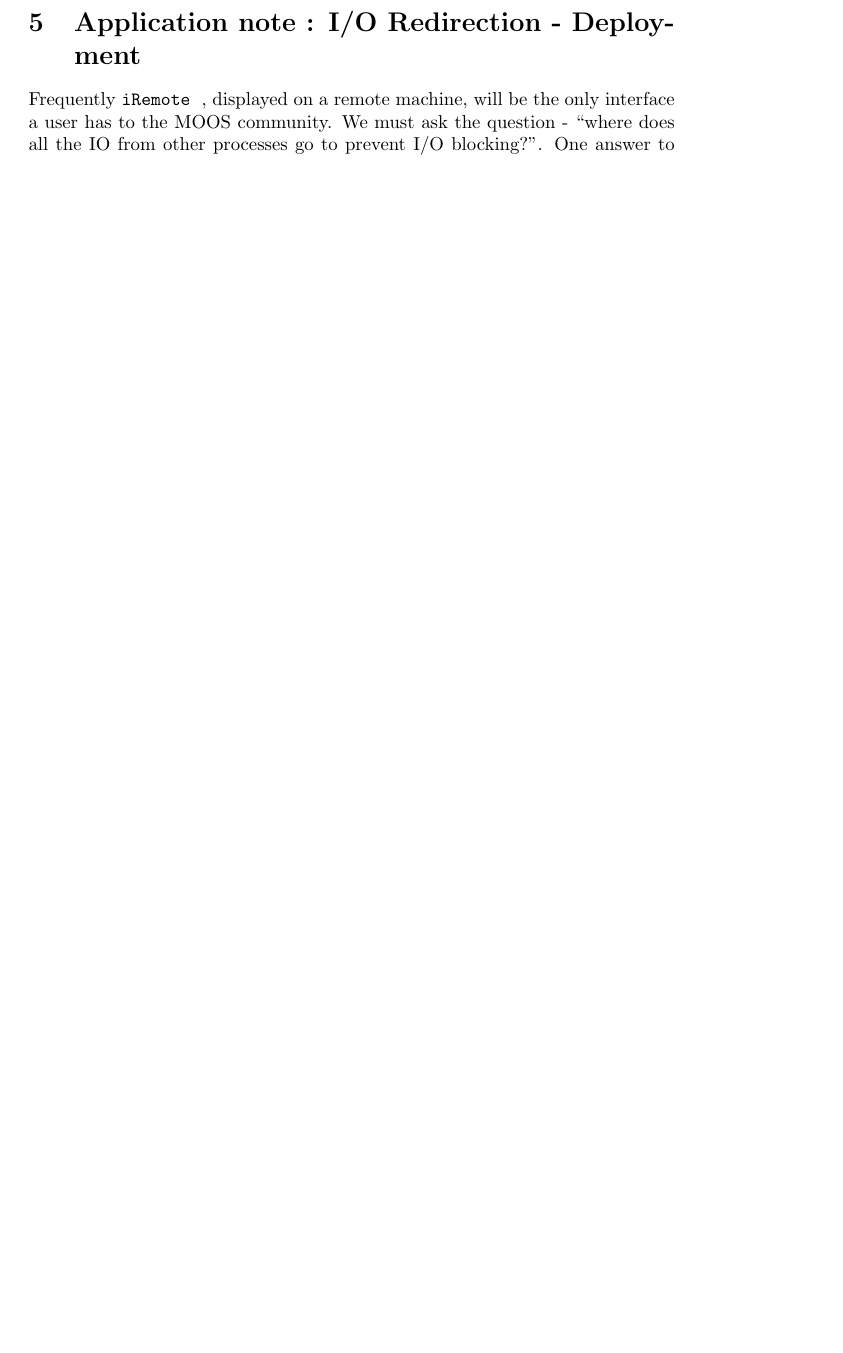
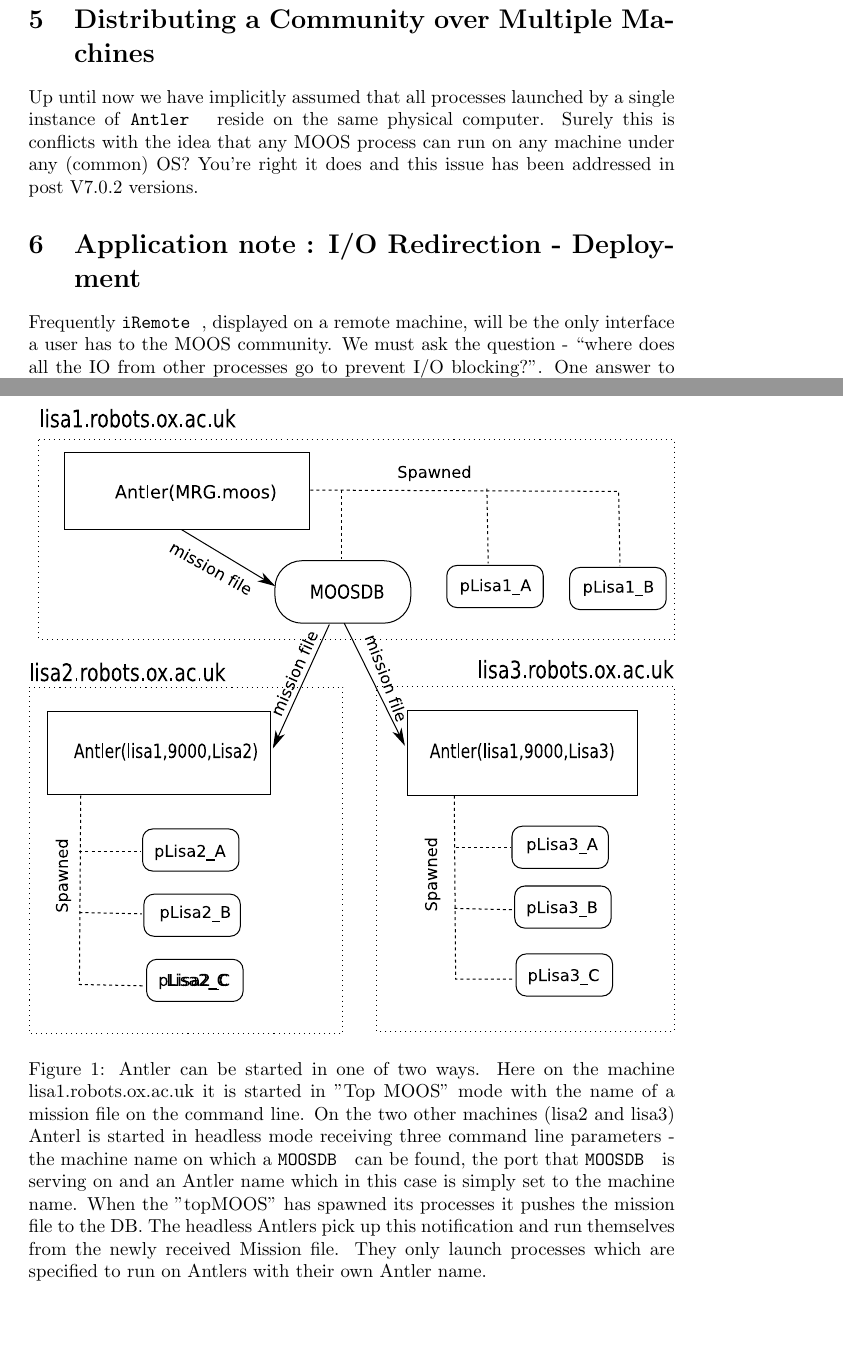
Before and after one commit to themoos/core-moos, a LaTeX paper (Docs/Essentials/Antler/latex/Antler.tex): part of page 8 of 9 before the commit and two parts of pages 8 and 9 of 10 after it, the two joined at a grey line, cut at the place of the change, the shorter picture padded with empty space. Compiled offline with pdfLaTeX.

Commit message:
PMN starts on some distributed MOOS documentation
git-svn-id: svn+ssh://login2/data/avl11/svnroot/MOOS/trunk@2069 5f621d73-a7ea-4b79-bc62-7e07601040e3

```diff
--- a/Docs/Essentials/Antler/latex/Antler.tex
+++ b/Docs/Essentials/Antler/latex/Antler.tex
@@ -232,6 +232,17 @@ If you want to launch a process with \code{Antler} that has not been designed to
 
 
 
+\section{Distributing  a Community over Multiple Machines}
+
+Up until now we have implicitly assumed that all processes launched by a single instance of \code{Antler} reside on the same physical computer. Surely this is conflicts with the idea that any MOOS process can run on any machine under any (common) OS? You're right it does and this issue has been addressed in post V7.0.2 versions.
+
+\begin{figure}
+\centering
+\epsfig{figure=images/distributed.eps,width = \linewidth}
+\caption{Antler can be started in one of two ways. Here on the machine lisa1.robots.ox.ac.uk it is started  in "Top MOOS" mode with the name of a mission file on the command line. On the two other machines (lisa2 and lisa3) Anterl is started in headless mode receiving three command line parameters - the machine name on which a \code{MOOSDB} can be found, the port that \code{MOOSDB} is serving on and an Antler name which in this case is simply set to the machine name. When the "topMOOS" has spawned its processes it pushes the mission file to the DB. The headless Antlers pick up this notification and run themselves from the newly received Mission file. They only launch processes which are specified to run on Antlers with their own Antler name.}
+\end{figure}
+
+
 
 \section{Application note : I/O Redirection - Deployment}
 Frequently \code{iRemote}, displayed on a remote machine, will be
```
Also changed, not shown: Docs/Essentials/Antler/latex/Antler.pdf, Docs/Essentials/Antler/latex/images/distributed.eps (added).
